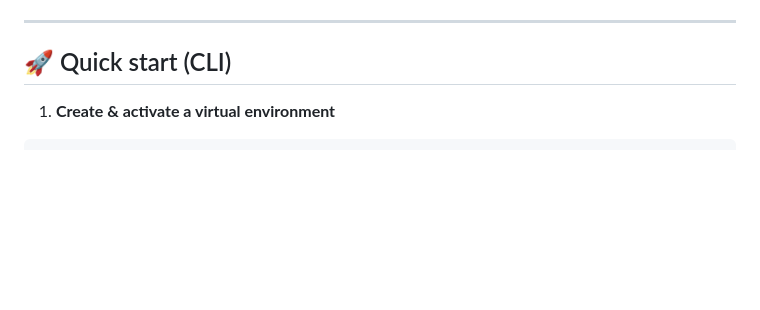
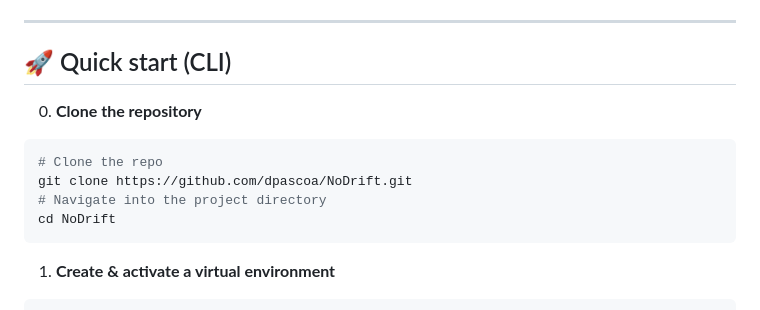
Before and after one commit to dpascoa/NoDrift, a Markdown page: README.md, the part around the change. GitHub-like rendering; blank space fills up the shorter version.

Commit message:
Update README.md (added step 0)

````diff
--- a/README.md
+++ b/README.md
@@ -39,6 +39,15 @@ pytest
 ---
 
 ## 🚀 Quick start (CLI)
+
+
+0) **Clone the repository**
+```bash
+# Clone the repo
+git clone https://github.com/dpascoa/NoDrift.git
+# Navigate into the project directory
+cd NoDrift
+```
 
 1) **Create & activate a virtual environment**
 ```bash
````
